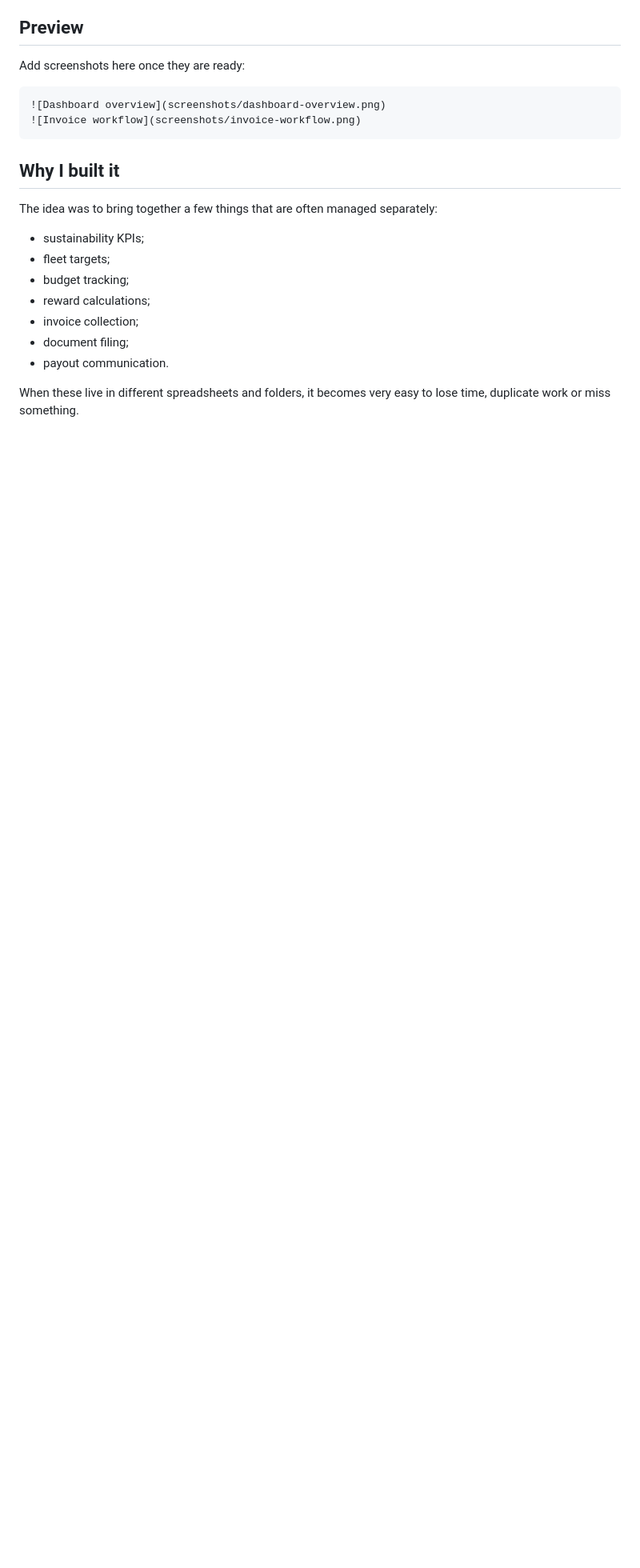
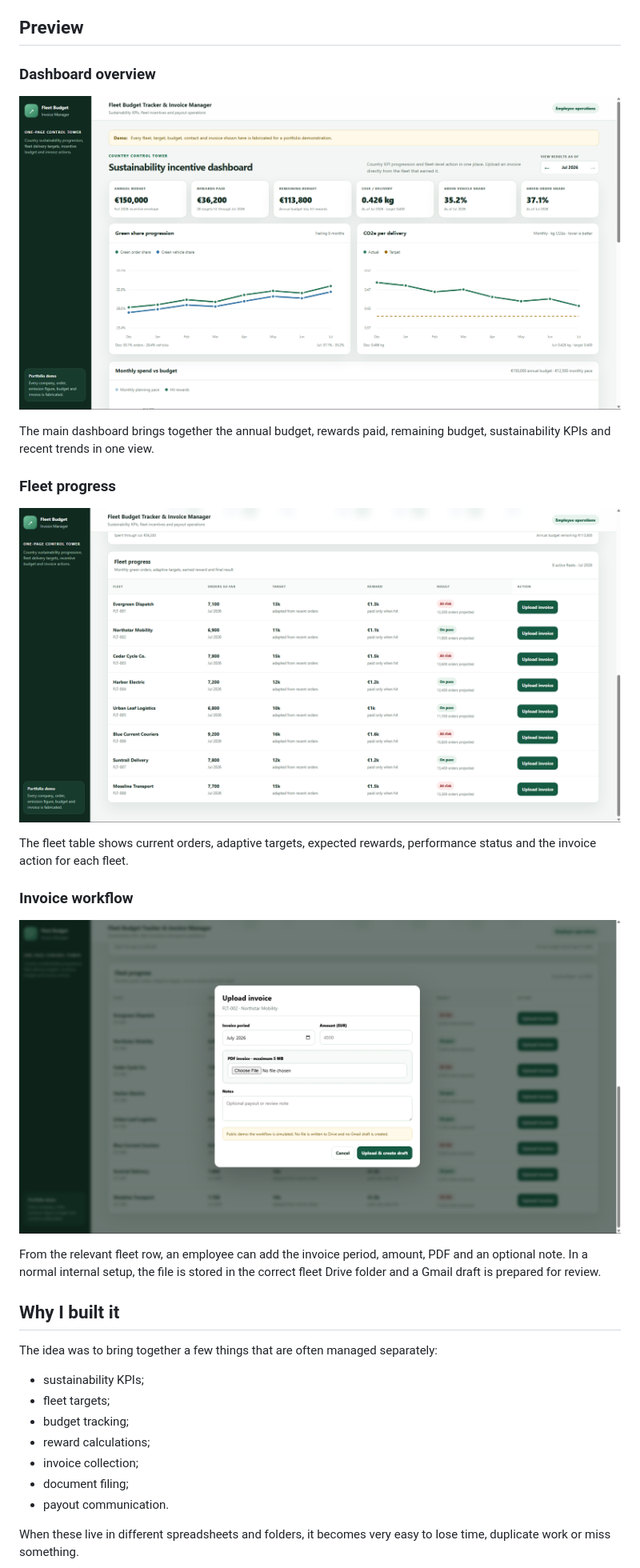
Before and after one commit to gaslanidis17/fleet-budget-tracker-invoice-manager, a Markdown page: README.md, the part around the change. Shown at 80% size. Drawn GitHub-style; blank space fills up the shorter version.

Commit message:
Add screenshots to README

````diff
--- a/README.md
+++ b/README.md
@@ -12,12 +12,23 @@ The public version is a safe demo. You can explore the dashboard and go through
 
 ## Preview
 
-Add screenshots here once they are ready:
+### Dashboard overview
 
-```markdown
 ![Dashboard overview](screenshots/dashboard-overview.png)
-![Invoice workflow](screenshots/invoice-workflow.png)
-```
+
+The main dashboard brings together the annual budget, rewards paid, remaining budget, sustainability KPIs and recent trends in one view.
+
+### Fleet progress
+
+![Fleet progress](screenshots/fleet-progress.png)
+
+The fleet table shows current orders, adaptive targets, expected rewards, performance status and the invoice action for each fleet.
+
+### Invoice workflow
+
+![Invoice upload workflow](screenshots/invoice-upload-workflow.png)
+
+From the relevant fleet row, an employee can add the invoice period, amount, PDF and an optional note. In a normal internal setup, the file is stored in the correct fleet Drive folder and a Gmail draft is prepared for review.
 
 ## Why I built it
 
````
